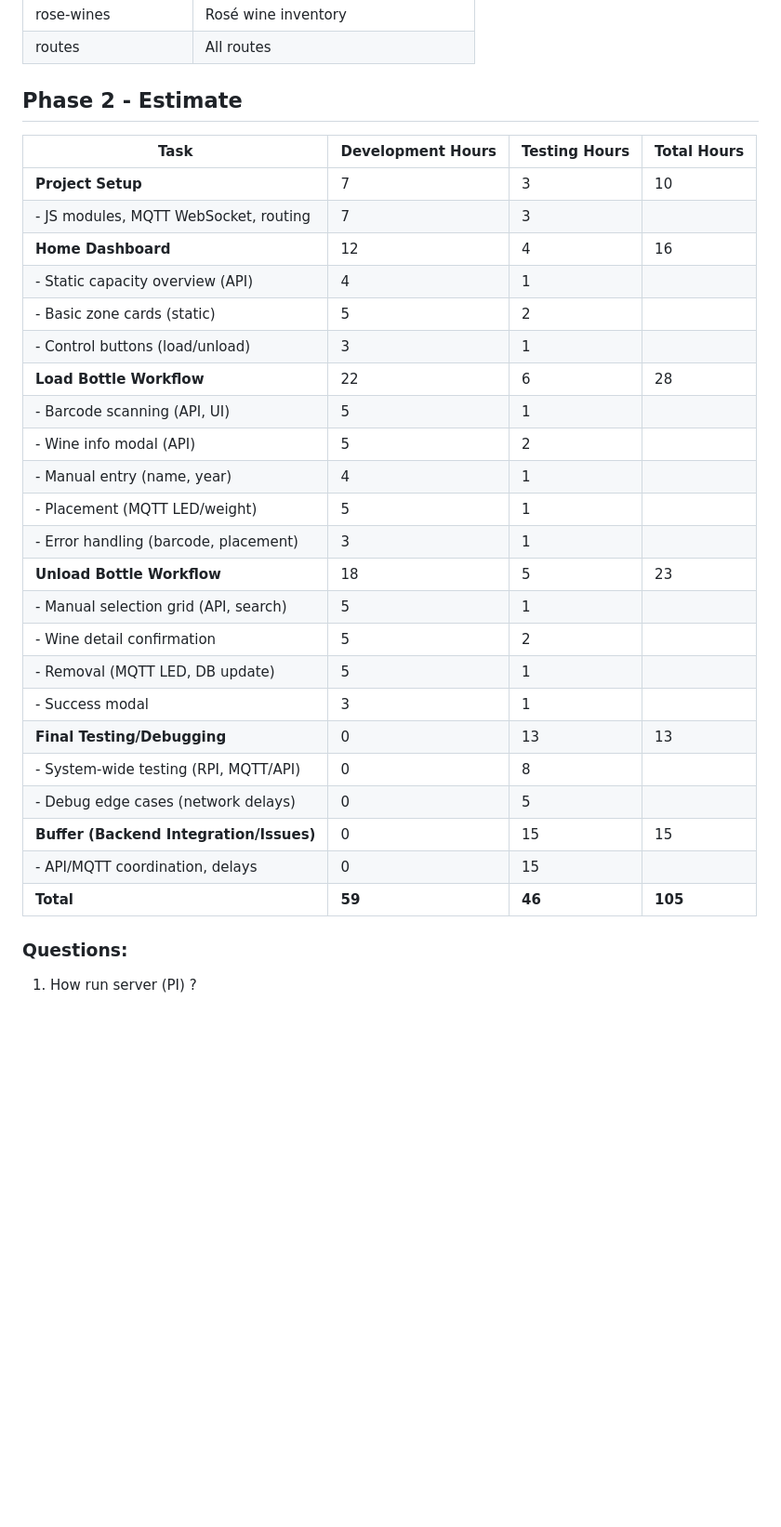
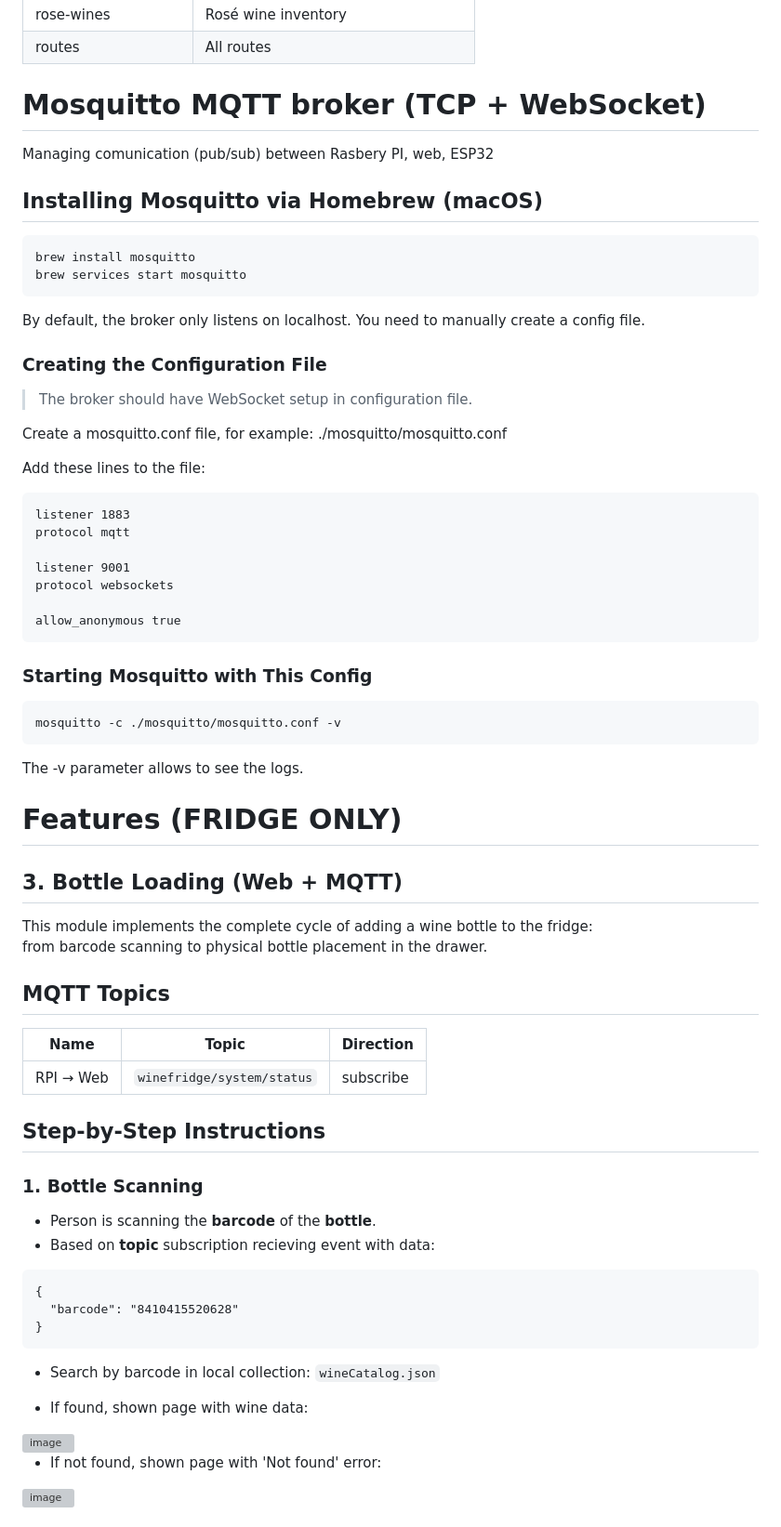
Before and after one commit to bareaescobar/WineFridge_web, a Markdown page: README.md, the part around the change printed below. Shown: that part at 93% size. GitHub-like rendering; blank space fills up the shorter version; grey boxes are pictures that could not be loaded.

````diff
--- a/README.md
+++ b/README.md
@@ -111,32 +111,67 @@ The application is built using Vite and can be deployed to any static hosting se
 | rose-wines | Rosé wine inventory |
 | routes | All routes |
 
-## Phase 2 - Estimate
-| Task | Development Hours | Testing Hours | Total Hours |
-| --- | --- | --- | --- |
-| **Project Setup** | 7 | 3 | 10 |
-| \- JS modules, MQTT WebSocket, routing | 7 | 3 |  |
-| **Home Dashboard** | 12 | 4 | 16 |
-| \- Static capacity overview (API) | 4 | 1 |  |
-| \- Basic zone cards (static) | 5 | 2 |  |
-| \- Control buttons (load/unload) | 3 | 1 |  |
-| **Load Bottle Workflow** | 22 | 6 | 28 |
-| \- Barcode scanning (API, UI) | 5 | 1 |  |
-| \- Wine info modal (API) | 5 | 2 |  |
-| \- Manual entry (name, year) | 4 | 1 |  |
-| \- Placement (MQTT LED/weight) | 5 | 1 |  |
-| \- Error handling (barcode, placement) | 3 | 1 |  |
-| **Unload Bottle Workflow** | 18 | 5 | 23 |
-| \- Manual selection grid (API, search) | 5 | 1 |  |
-| \- Wine detail confirmation | 5 | 2 |  |
-| \- Removal (MQTT LED, DB update) | 5 | 1 |  |
-| \- Success modal | 3 | 1 |  |
-| **Final Testing/Debugging** | 0 | 13 | 13 |
-| \- System-wide testing (RPI, MQTT/API) | 0 | 8 |  |
-| \- Debug edge cases (network delays) | 0 | 5 |  |
-| **Buffer (Backend Integration/Issues)** | 0 | 15 | 15 |
-| \- API/MQTT coordination, delays | 0 | 15 |  |
-| **Total** | **59** | **46** | **105** |
+# Mosquitto MQTT broker (TCP + WebSocket)
+Managing comunication (pub/sub) between Rasbery PI, web, ESP32
 
-### Questions:
-1. How run server (PI) ?
+## Installing Mosquitto via Homebrew (macOS)
+```bash
+brew install mosquitto
+brew services start mosquitto
+```
+By default, the broker only listens on localhost. You need to manually create a config file.
+
+### Creating the Configuration File
+> The broker should have WebSocket setup in configuration file.
+
+Create a mosquitto.conf file, for example: ./mosquitto/mosquitto.conf
+
+Add these lines to the file:
+
+```txt
+listener 1883
+protocol mqtt
+
+listener 9001
+protocol websockets
+
+allow_anonymous true
+```
+
+### Starting Mosquitto with This Config
+
+```bash
+mosquitto -c ./mosquitto/mosquitto.conf -v
+```
+
+The -v parameter allows to see the logs.
+
+# Features (FRIDGE ONLY)
+## 3. Bottle Loading (Web + MQTT)
+This module implements the complete cycle of adding a wine bottle to the fridge:
+from barcode scanning to physical bottle placement in the drawer.
+
+## MQTT Topics
+
+| Name      | Topic                       | Direction |
+| --------- | --------------------------- | --------- |
+| RPI → Web | `winefridge/system/status`  | subscribe |
+
+## Step-by-Step Instructions
+### 1. Bottle Scanning
+
+- Person is scanning the **barcode** of the **bottle**.
+- Based on **topic** subscription recieving event with data:
+```
+{
+  "barcode": "8410415520628"
+}
+```
+- Search by barcode in local collection: `wineCatalog.json`
+
+- If found, shown page with wine data:
+<img width="361" alt="image" src="https://github.com/user-attachments/assets/bd55d052-3e71-4765-a590-15d157199b1a" />
+
+- If not found, shown page with 'Not found' error:
+<img width="353" alt="image" src="https://github.com/user-attachments/assets/5dea3ea7-8840-446b-99ab-3dd7014cb649" />
+
````
Also changed, not shown: other parts of README.md (+96 -0 lines).
